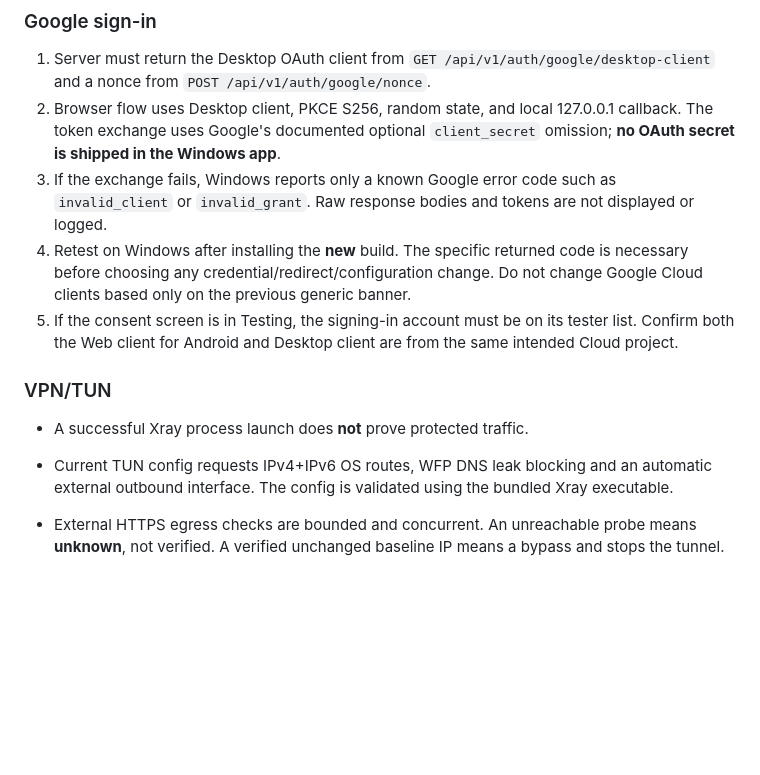
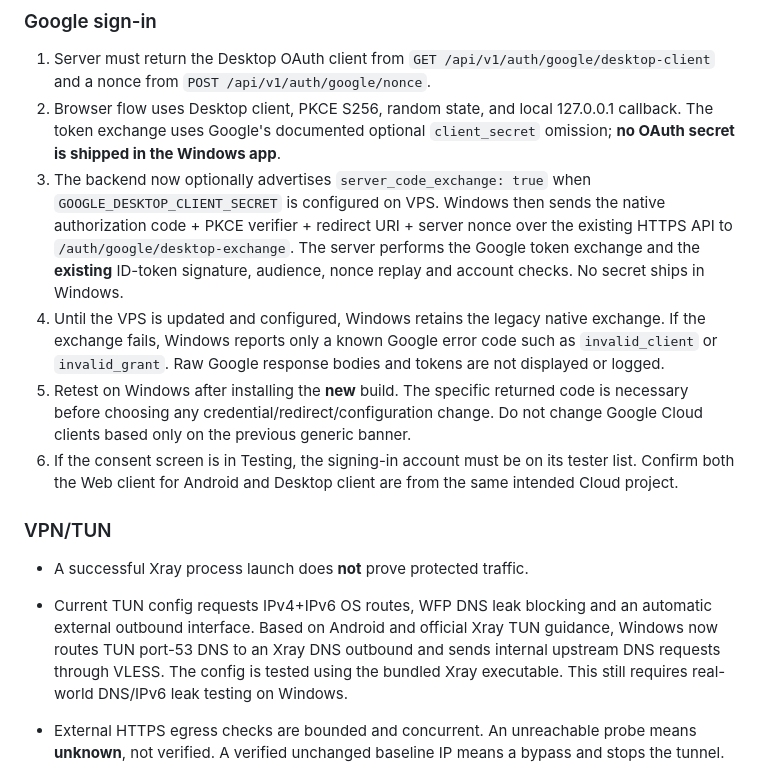
Before and after one commit to Brof14/ByMeVPN-app-windows, a Markdown page: docs/GOOGLE_VPN_COMPACT_V123.md, the part around the change. Rendered like a GitHub page; blank space fills up the shorter version.

Commit message:
docs: explain DNS interception and server-side Google Desktop OAuth rollout

```diff
--- a/docs/GOOGLE_VPN_COMPACT_V123.md
+++ b/docs/GOOGLE_VPN_COMPACT_V123.md
@@ -14,14 +14,21 @@ machine. Both require fresh on-device results.
 2. Browser flow uses Desktop client, PKCE S256, random state, and local 127.0.0.1
    callback. The token exchange uses Google's documented optional
    `client_secret` omission; **no OAuth secret is shipped in the Windows app**.
-3. If the exchange fails, Windows reports only a known Google error code such
-   as `invalid_client` or `invalid_grant`. Raw response bodies and tokens
-   are not displayed or logged.
-4. Retest on Windows after installing the **new** build. The specific returned
+3. The backend now optionally advertises `server_code_exchange: true` when
+   `GOOGLE_DESKTOP_CLIENT_SECRET` is configured on VPS. Windows then sends the
+   native authorization code + PKCE verifier + redirect URI + server nonce
+   over the existing HTTPS API to `/auth/google/desktop-exchange`. The server
+   performs the Google token exchange and the **existing** ID-token signature,
+   audience, nonce replay and account checks. No secret ships in Windows.
+4. Until the VPS is updated and configured, Windows retains the legacy native
+   exchange. If the exchange fails, Windows reports only a known Google error
+   code such as `invalid_client` or `invalid_grant`. Raw Google response
+   bodies and tokens are not displayed or logged.
+5. Retest on Windows after installing the **new** build. The specific returned
    code is necessary before choosing any credential/redirect/configuration
    change. Do not change Google Cloud clients based only on the previous
    generic banner.
-5. If the consent screen is in Testing, the signing-in account must be on its
+6. If the consent screen is in Testing, the signing-in account must be on its
    tester list. Confirm both the Web client for Android and Desktop client
    are from the same intended Cloud project.
 
@@ -29,8 +36,11 @@ machine. Both require fresh on-device results.
 
 - A successful Xray process launch does **not** prove protected traffic.
 - Current TUN config requests IPv4+IPv6 OS routes, WFP DNS leak blocking
-  and an automatic external outbound interface. The config is validated
-  using the bundled Xray executable.
+  and an automatic external outbound interface. Based on Android and official
+  Xray TUN guidance, Windows now routes TUN port-53 DNS to an Xray DNS outbound
+  and sends internal upstream DNS requests through VLESS. The config is tested
+  using the bundled Xray executable. This still requires real-world DNS/IPv6
+  leak testing on Windows.
 - External HTTPS egress checks are bounded and concurrent. An unreachable
   probe means **unknown**, not verified. A verified unchanged baseline IP
   means a bypass and stops the tunnel.
```
